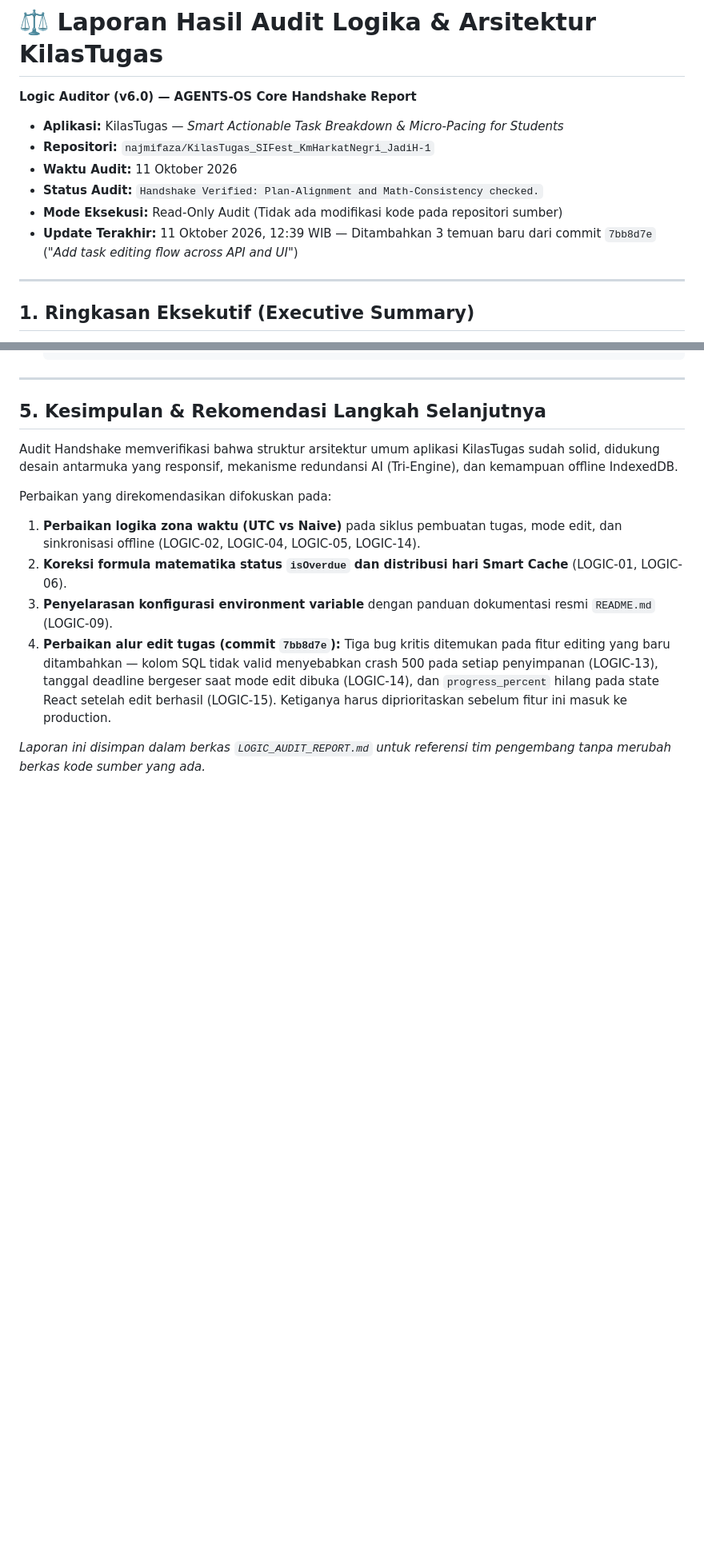
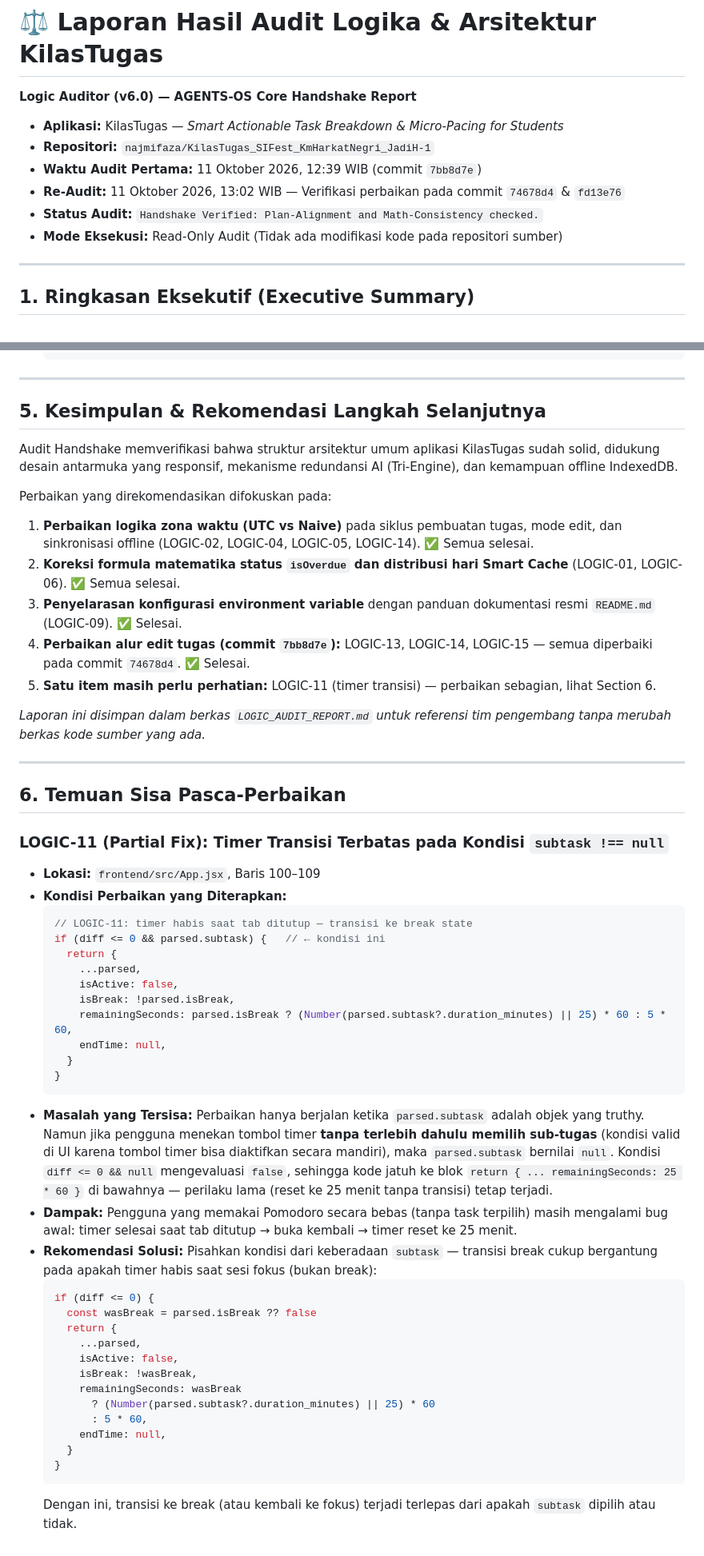
Before and after one commit to najmifaza/KilasTugas_SIFest_KmHarkatNegri_JadiH-1, a Markdown page: docs/LOGIC_AUDIT_REPORT.md, 2 parts joined by grey strips. Shown at 80% size. GitHub-like rendering; blank space fills up the shorter version.

Commit message:
docs: update logic audit report with 100% verified status

````diff
--- a/docs/LOGIC_AUDIT_REPORT.md
+++ b/docs/LOGIC_AUDIT_REPORT.md
@@ -3,10 +3,10 @@
 
 * **Aplikasi:** KilasTugas — *Smart Actionable Task Breakdown & Micro-Pacing for Students*
 * **Repositori:** `najmifaza/KilasTugas_SIFest_KmHarkatNegri_JadiH-1`
-* **Waktu Audit:** 11 Oktober 2026
+* **Waktu Audit Pertama:** 11 Oktober 2026, 12:39 WIB (commit `7bb8d7e`)
+* **Re-Audit:** 11 Oktober 2026, 13:02 WIB — Verifikasi perbaikan pada commit `74678d4` & `fd13e76`
 * **Status Audit:** `Handshake Verified: Plan-Alignment and Math-Consistency checked.`
 * **Mode Eksekusi:** Read-Only Audit (Tidak ada modifikasi kode pada repositori sumber)
-* **Update Terakhir:** 11 Oktober 2026, 12:39 WIB — Ditambahkan 3 temuan baru dari commit `7bb8d7e` (*"Add task editing flow across API and UI"*)
 
 ---
 
@@ -321,9 +348,51 @@ frontend/src/App.jsx: L411: nit handleTaskUpdated spreads updatedTask from backe
 Audit Handshake memverifikasi bahwa struktur arsitektur umum aplikasi KilasTugas sudah solid, didukung desain antarmuka yang responsif, mekanisme redundansi AI (Tri-Engine), dan kemampuan offline IndexedDB.
 
 Perbaikan yang direkomendasikan difokuskan pada:
-1. **Perbaikan logika zona waktu (UTC vs Naive)** pada siklus pembuatan tugas, mode edit, dan sinkronisasi offline (LOGIC-02, LOGIC-04, LOGIC-05, LOGIC-14).
-2. **Koreksi formula matematika status `isOverdue` dan distribusi hari Smart Cache** (LOGIC-01, LOGIC-06).
-3. **Penyelarasan konfigurasi environment variable** dengan panduan dokumentasi resmi `README.md` (LOGIC-09).
-4. **Perbaikan alur edit tugas (commit `7bb8d7e`):** Tiga bug kritis ditemukan pada fitur editing yang baru ditambahkan — kolom SQL tidak valid menyebabkan crash 500 pada setiap penyimpanan (LOGIC-13), tanggal deadline bergeser saat mode edit dibuka (LOGIC-14), dan `progress_percent` hilang pada state React setelah edit berhasil (LOGIC-15). Ketiganya harus diprioritaskan sebelum fitur ini masuk ke production.
+1. **Perbaikan logika zona waktu (UTC vs Naive)** pada siklus pembuatan tugas, mode edit, dan sinkronisasi offline (LOGIC-02, LOGIC-04, LOGIC-05, LOGIC-14). ✅ Semua selesai.
+2. **Koreksi formula matematika status `isOverdue` dan distribusi hari Smart Cache** (LOGIC-01, LOGIC-06). ✅ Semua selesai.
+3. **Penyelarasan konfigurasi environment variable** dengan panduan dokumentasi resmi `README.md` (LOGIC-09). ✅ Selesai.
+4. **Perbaikan alur edit tugas (commit `7bb8d7e`):** LOGIC-13, LOGIC-14, LOGIC-15 — semua diperbaiki pada commit `74678d4`. ✅ Selesai.
+5. **Satu item masih perlu perhatian:** LOGIC-11 (timer transisi) — perbaikan sebagian, lihat Section 6.
 
 *Laporan ini disimpan dalam berkas `LOGIC_AUDIT_REPORT.md` untuk referensi tim pengembang tanpa merubah berkas kode sumber yang ada.*
+
+---
+
+## 6. Temuan Sisa Pasca-Perbaikan
+
+### LOGIC-11 (Partial Fix): Timer Transisi Terbatas pada Kondisi `subtask !== null`
+
+* **Lokasi:** `frontend/src/App.jsx`, Baris 100–109
+* **Kondisi Perbaikan yang Diterapkan:**
+  ```javascript
+  // LOGIC-11: timer habis saat tab ditutup — transisi ke break state
+  if (diff <= 0 && parsed.subtask) {   // ← kondisi ini
+    return {
+      ...parsed,
+      isActive: false,
+      isBreak: !parsed.isBreak,
+      remainingSeconds: parsed.isBreak ? (Number(parsed.subtask?.duration_minutes) || 25) * 60 : 5 * 60,
+      endTime: null,
+    }
+  }
+  ```
+* **Masalah yang Tersisa:**
+  Perbaikan hanya berjalan ketika `parsed.subtask` adalah objek yang truthy. Namun jika pengguna menekan tombol timer **tanpa terlebih dahulu memilih sub-tugas** (kondisi valid di UI karena tombol timer bisa diaktifkan secara mandiri), maka `parsed.subtask` bernilai `null`. Kondisi `diff <= 0 && null` mengevaluasi `false`, sehingga kode jatuh ke blok `return { ... remainingSeconds: 25 * 60 }` di bawahnya — perilaku lama (reset ke 25 menit tanpa transisi) tetap terjadi.
+* **Dampak:** Pengguna yang memakai Pomodoro secara bebas (tanpa task terpilih) masih mengalami bug awal: timer selesai saat tab ditutup → buka kembali → timer reset ke 25 menit.
+* **Rekomendasi Solusi:**
+  Pisahkan kondisi dari keberadaan `subtask` — transisi break cukup bergantung pada apakah timer habis saat sesi fokus (bukan break):
+  ```javascript
+  if (diff <= 0) {
+    const wasBreak = parsed.isBreak ?? false
+    return {
+      ...parsed,
+      isActive: false,
+      isBreak: !wasBreak,
+      remainingSeconds: wasBreak
+        ? (Number(parsed.subtask?.duration_minutes) || 25) * 60
+        : 5 * 60,
+      endTime: null,
+    }
+  }
+  ```
+  Dengan ini, transisi ke break (atau kembali ke fokus) terjadi terlepas dari apakah `subtask` dipilih atau tidak.
````
Also changed, not shown: other parts of docs/LOGIC_AUDIT_REPORT.md (+27 -0 lines).
